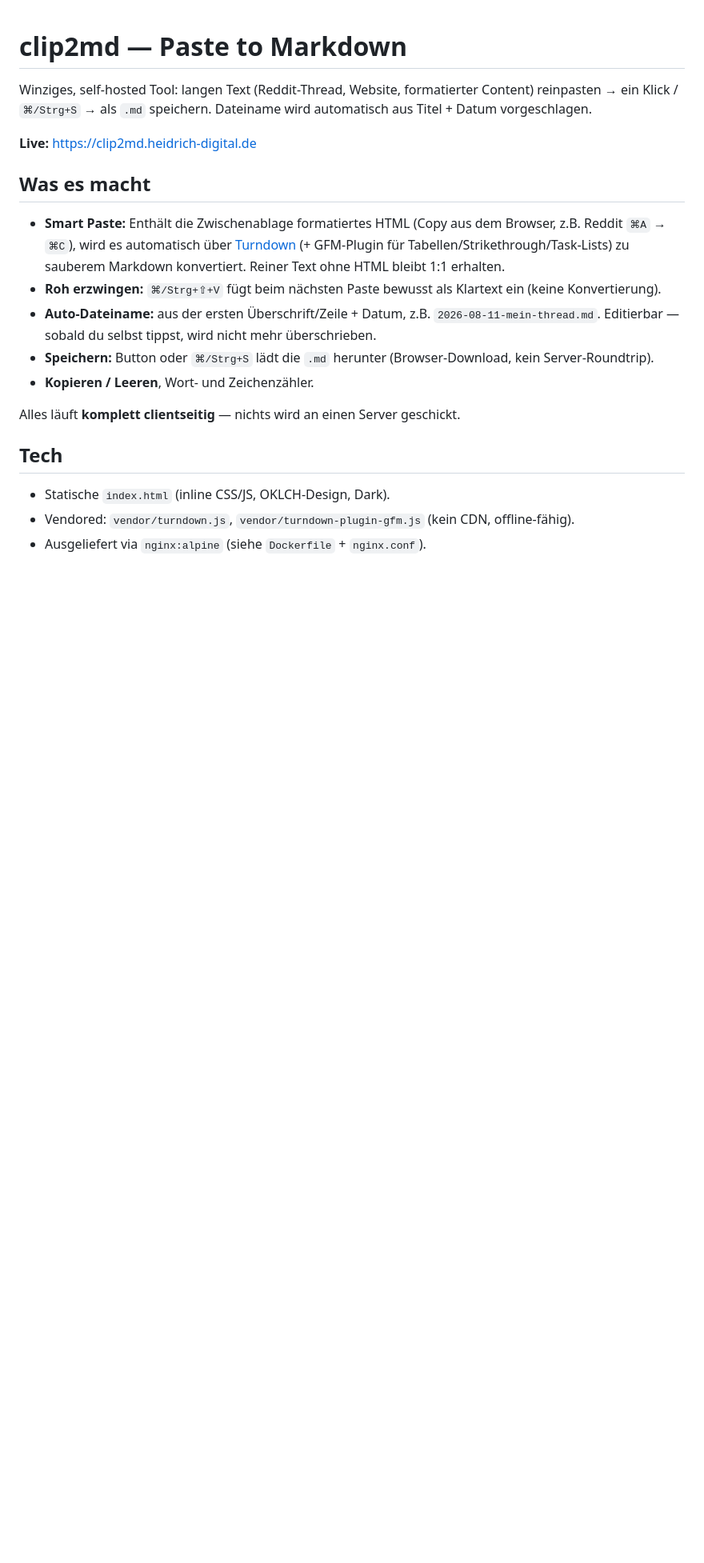
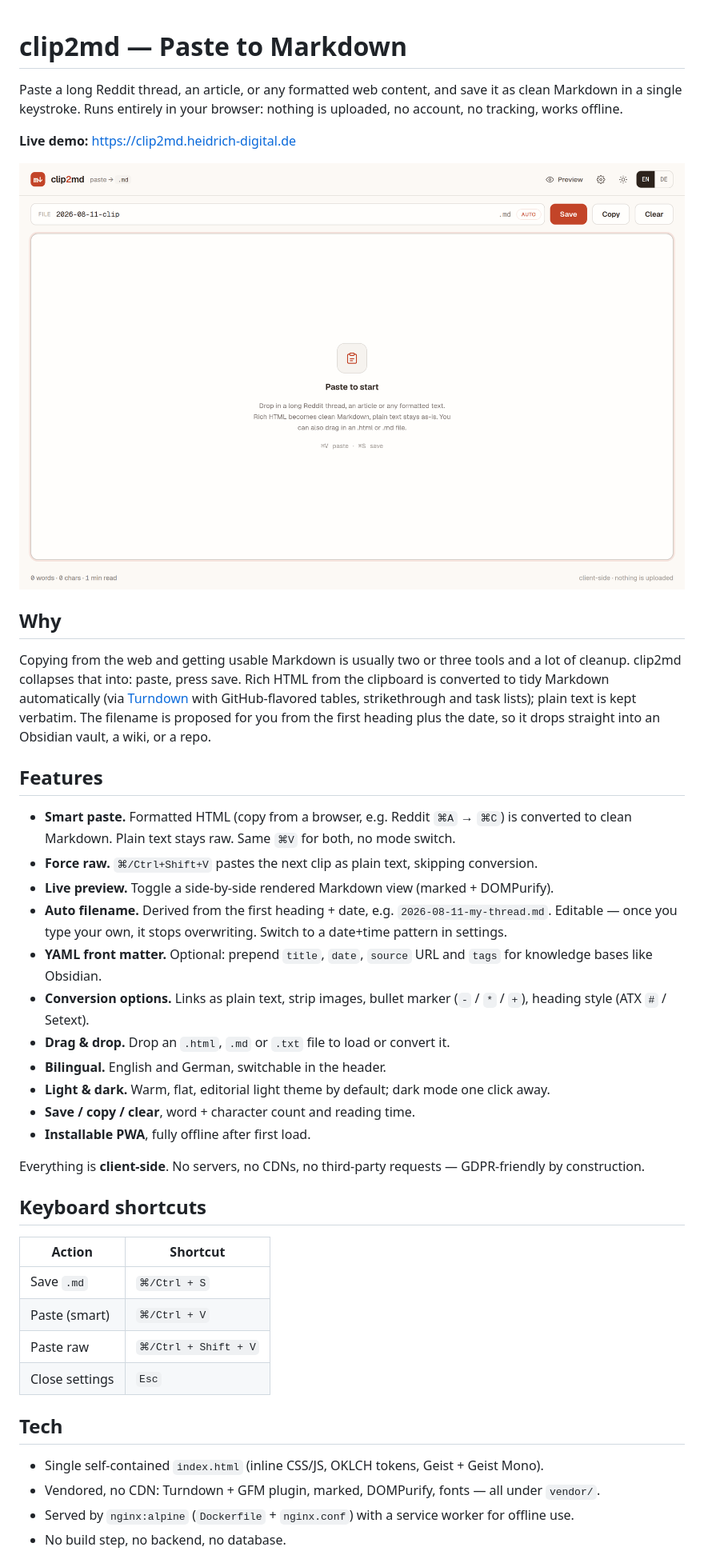
Before and after one commit to tillheidrich/clip2md, a Markdown page: README.md, the part around one of its changes. Shown at 80% size. Drawn GitHub-style; pictures changed too: docs/screenshot-light.png (added); blank space fills up the shorter version.

```diff
--- a/README.md
+++ b/README.md
@@ -1,27 +1,56 @@
 # clip2md — Paste to Markdown
 
-Winziges, self-hosted Tool: langen Text (Reddit-Thread, Website, formatierter Content) reinpasten
-→ ein Klick / `⌘/Strg+S` → als `.md` speichern. Dateiname wird automatisch aus Titel + Datum vorgeschlagen.
+Paste a long Reddit thread, an article, or any formatted web content, and save it as clean
+Markdown in a single keystroke. Runs entirely in your browser: nothing is uploaded, no account,
+no tracking, works offline.
 
-**Live:** https://clip2md.heidrich-digital.de
+**Live demo:** https://clip2md.heidrich-digital.de
 
-## Was es macht
+![clip2md](docs/screenshot-light.png)
 
-- **Smart Paste:** Enthält die Zwischenablage formatiertes HTML (Copy aus dem Browser, z.B. Reddit
-  `⌘A` → `⌘C`), wird es automatisch über [Turndown](https://github.com/mixmark-io/turndown)
-  (+ GFM-Plugin für Tabellen/Strikethrough/Task-Lists) zu sauberem Markdown konvertiert.
-  Reiner Text ohne HTML bleibt 1:1 erhalten.
-- **Roh erzwingen:** `⌘/Strg+⇧+V` fügt beim nächsten Paste bewusst als Klartext ein (keine Konvertierung).
-- **Auto-Dateiname:** aus der ersten Überschrift/Zeile + Datum, z.B. `2026-08-11-mein-thread.md`.
-  Editierbar — sobald du selbst tippst, wird nicht mehr überschrieben.
-- **Speichern:** Button oder `⌘/Strg+S` lädt die `.md` herunter (Browser-Download, kein Server-Roundtrip).
-- **Kopieren / Leeren**, Wort- und Zeichenzähler.
+## Why
 
-Alles läuft **komplett clientseitig** — nichts wird an einen Server geschickt.
+Copying from the web and getting usable Markdown is usually two or three tools and a lot of
+cleanup. clip2md collapses that into: paste, press save. Rich HTML from the clipboard is
+converted to tidy Markdown automatically (via [Turndown](https://github.com/mixmark-io/turndown)
+with GitHub-flavored tables, strikethrough and task lists); plain text is kept verbatim. The
+filename is proposed for you from the first heading plus the date, so it drops straight into an
+Obsidian vault, a wiki, or a repo.
+
+## Features
+
+- **Smart paste.** Formatted HTML (copy from a browser, e.g. Reddit `⌘A` → `⌘C`) is converted to
+  clean Markdown. Plain text stays raw. Same `⌘V` for both, no mode switch.
+- **Force raw.** `⌘/Ctrl+Shift+V` pastes the next clip as plain text, skipping conversion.
+- **Live preview.** Toggle a side-by-side rendered Markdown view (marked + DOMPurify).
+- **Auto filename.** Derived from the first heading + date, e.g. `2026-08-11-my-thread.md`.
+  Editable — once you type your own, it stops overwriting. Switch to a date+time pattern in settings.
+- **YAML front matter.** Optional: prepend `title`, `date`, `source` URL and `tags` for
+  knowledge bases like Obsidian.
+- **Conversion options.** Links as plain text, strip images, bullet marker (`-` / `*` / `+`),
+  heading style (ATX `#` / Setext).
+- **Drag & drop.** Drop an `.html`, `.md` or `.txt` file to load or convert it.
+- **Bilingual.** English and German, switchable in the header.
+- **Light & dark.** Warm, flat, editorial light theme by default; dark mode one click away.
+- **Save / copy / clear**, word + character count and reading time.
+- **Installable PWA**, fully offline after first load.
+
+Everything is **client-side**. No servers, no CDNs, no third-party requests — GDPR-friendly by
+construction.
+
+## Keyboard shortcuts
+
+| Action | Shortcut |
+| --- | --- |
+| Save `.md` | `⌘/Ctrl + S` |
+| Paste (smart) | `⌘/Ctrl + V` |
+| Paste raw | `⌘/Ctrl + Shift + V` |
+| Close settings | `Esc` |
 
 ## Tech
 
-- Statische `index.html` (inline CSS/JS, OKLCH-Design, Dark).
-- Vendored: `vendor/turndown.js`, `vendor/turndown-plugin-gfm.js` (kein CDN, offline-fähig).
-- Ausgeliefert via `nginx:alpine` (siehe `Dockerfile` + `nginx.conf`).
+- Single self-contained `index.html` (inline CSS/JS, OKLCH tokens, Geist + Geist Mono).
+- Vendored, no CDN: Turndown + GFM plugin, marked, DOMPurify, fonts — all under `vendor/`.
+- Served by `nginx:alpine` (`Dockerfile` + `nginx.conf`) with a service worker for offline use.
+- No build step, no backend, no database.
 
```
Also changed, not shown: other parts of README.md (+18 -12 lines), 11 other files.
